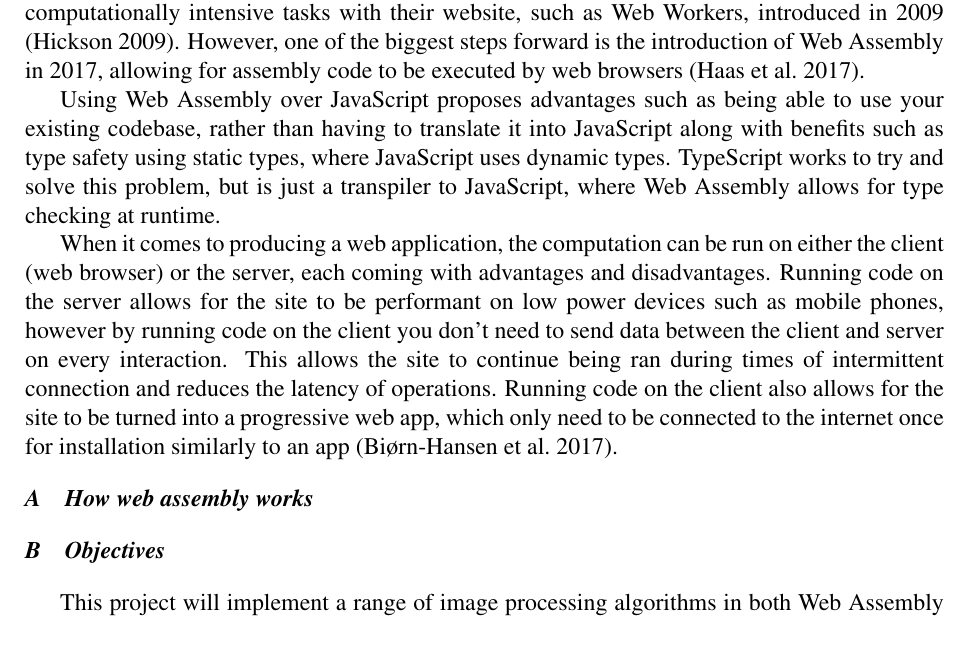
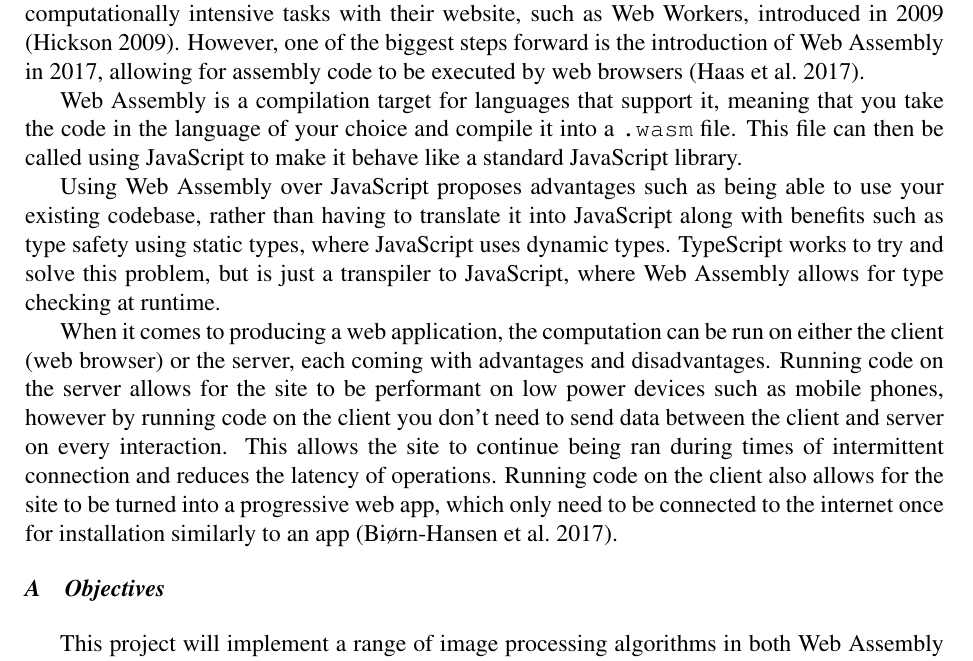
Before and after one commit to samrobbins85/dissertation, a LaTeX paper (projectpaper.tex): part of page 2 of 13 before the commit and part of page 2 of 14 after it, cut so that both start at the same text. Compiled offline with pdfLaTeX.

Commit message:
Add explanation of how WASM is used in JS

```diff
--- a/projectpaper.tex
+++ b/projectpaper.tex
@@ -54,11 +54,12 @@ Traditionally image processing has been done in applications like Adobe Photosho
 
 In 1995 JavaScript was introduced as a method for introducing interactivity to web applications, since then there were some improvements made for programmers who wanted to perform computationally intensive tasks with their website, such as Web Workers, introduced in 2009 \cite{Hickson}. However, one of the biggest steps forward is the introduction of Web Assembly in 2017, allowing for assembly code to be executed by web browsers \cite{haas2017bringing}.
 
+Web Assembly is a compilation target for languages that support it, meaning that you take the code in the language of your choice and compile it into a \texttt{.wasm} file. This file can then be called using JavaScript to make it behave like a standard JavaScript library.
+
 Using Web Assembly over JavaScript proposes advantages such as being able to use your existing codebase, rather than having to translate it into JavaScript along with benefits such as type safety using static types, where JavaScript uses dynamic types. TypeScript works to try and solve this problem, but is just a transpiler to JavaScript, where Web Assembly allows for type checking at runtime.
 
 When it comes to producing a web application, the computation can be run on either the client (web browser) or the server, each coming with advantages and disadvantages. Running code on the server allows for the site to be performant on low power devices such as mobile phones, however by running code on the client you don't need to send data between the client and server on every interaction. This allows the site to continue being ran during times of intermittent connection and reduces the latency of operations. Running code on the client also allows for the site to be turned into a progressive web app, which only need to be connected to the internet once for installation similarly to an app \cite{biorn2017progressive}.
 
-\subsection{How web assembly works}
 
 
 
```
Also changed, not shown: projectpaper.pdf.
